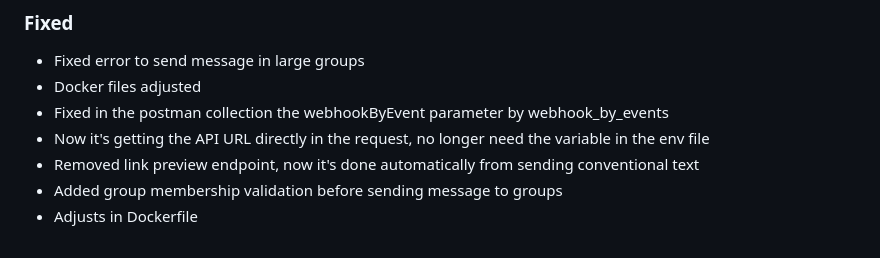
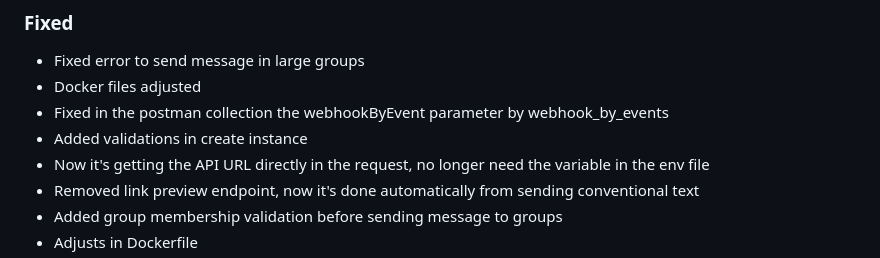
Before and after one commit to EvolutionAPI/evolution-api, a Markdown page: CHANGELOG.md, the part around the change. Rendered like a GitHub page.

```diff
--- a/CHANGELOG.md
+++ b/CHANGELOG.md
@@ -9,6 +9,7 @@
 * Fixed error to send message in large groups
 * Docker files adjusted
 * Fixed in the postman collection the webhookByEvent parameter by webhook_by_events
+* Added validations in create instance
 * Now it's getting the API URL directly in the request, no longer need the variable in the env file
 * Removed link preview endpoint, now it's done automatically from sending conventional text
 * Added group membership validation before sending message to groups
```
